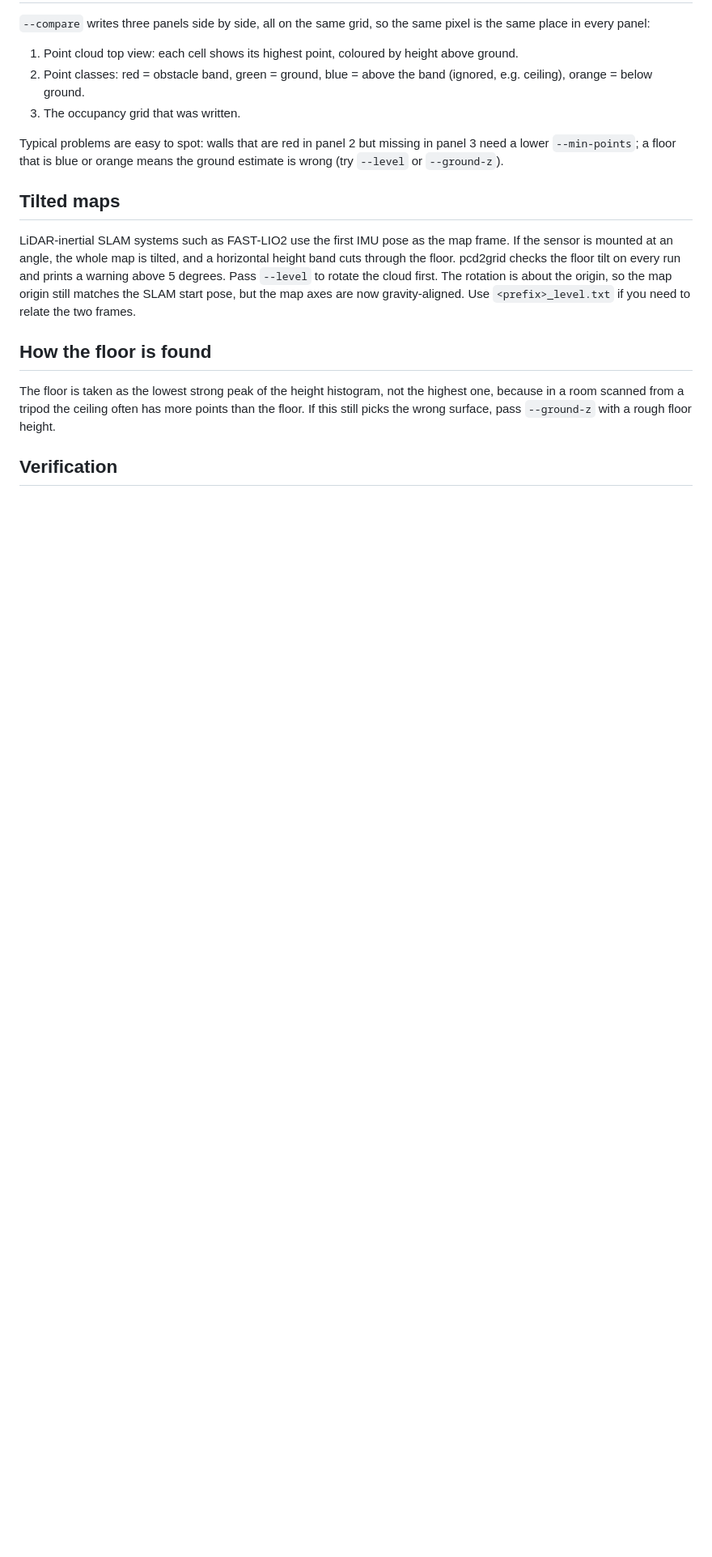
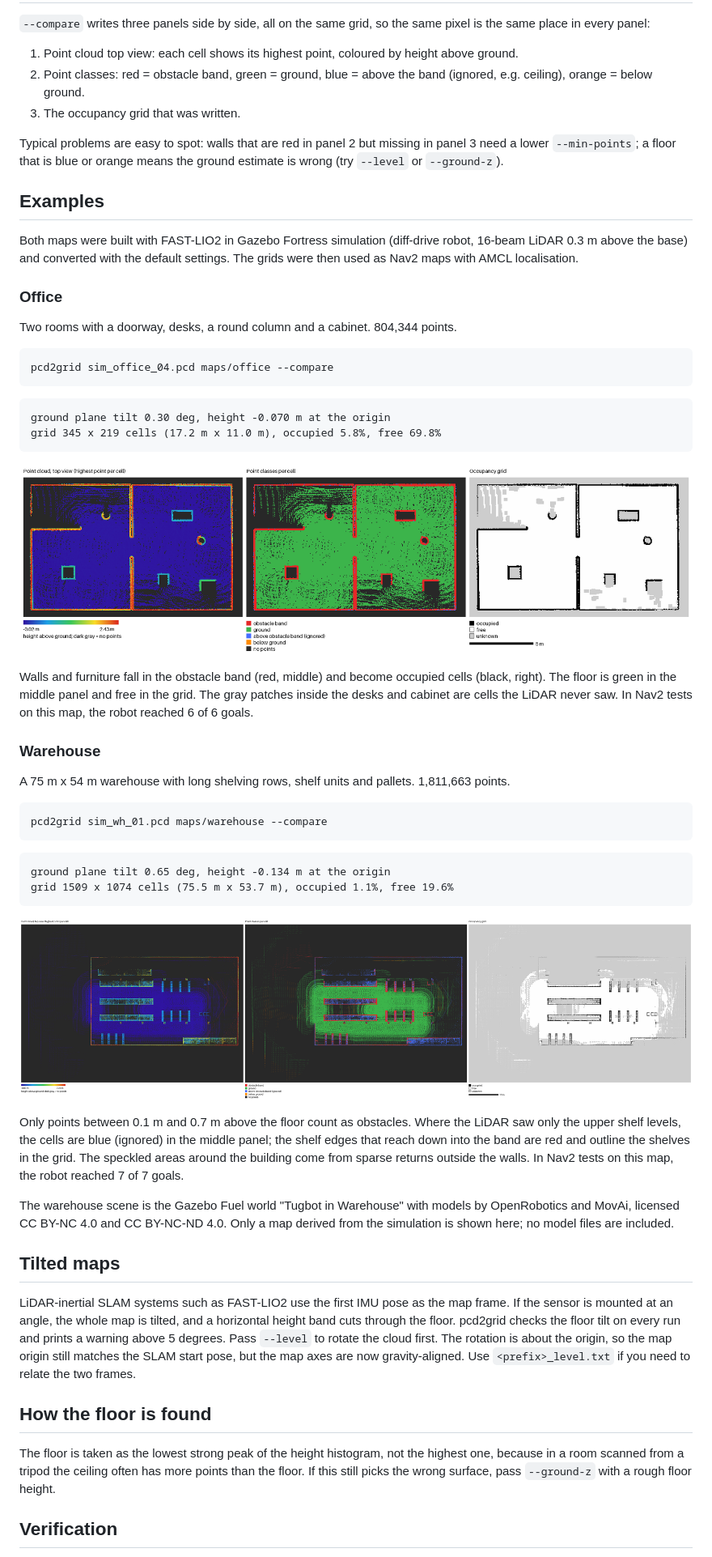
Before and after one commit to Leonhart999/pcd2grid, a Markdown page: README.md, the part around the change. Shown at 81% size. GitHub-like rendering; pictures changed too: docs/images/office_compare.png (added), docs/images/warehouse_compare.png (added); blank space fills up the shorter version.

Commit message:
Add office and warehouse examples to the README
Co-Authored-By: Claude Opus 5.5 <noreply@anthropic.com>

````diff
--- a/README.md
+++ b/README.md
@@ -70,6 +70,46 @@ Run `pcd2grid --help` for the full list.
 
 Typical problems are easy to spot: walls that are red in panel 2 but missing in panel 3 need a lower `--min-points`; a floor that is blue or orange means the ground estimate is wrong (try `--level` or `--ground-z`).
 
+## Examples
+
+Both maps were built with FAST-LIO2 in Gazebo Fortress simulation (diff-drive robot, 16-beam LiDAR 0.3 m above the base) and converted with the default settings. The grids were then used as Nav2 maps with AMCL localisation.
+
+### Office
+
+Two rooms with a doorway, desks, a round column and a cabinet. 804,344 points.
+
+```bash
+pcd2grid sim_office_04.pcd maps/office --compare
+```
+
+```text
+ground plane tilt 0.30 deg, height -0.070 m at the origin
+grid 345 x 219 cells (17.2 m x 11.0 m), occupied 5.8%, free 69.8%
+```
+
+![Office: point cloud top view, point classes and occupancy grid](docs/images/office_compare.png)
+
+Walls and furniture fall in the obstacle band (red, middle) and become occupied cells (black, right). The floor is green in the middle panel and free in the grid. The gray patches inside the desks and cabinet are cells the LiDAR never saw. In Nav2 tests on this map, the robot reached 6 of 6 goals.
+
+### Warehouse
+
+A 75 m x 54 m warehouse with long shelving rows, shelf units and pallets. 1,811,663 points.
+
+```bash
+pcd2grid sim_wh_01.pcd maps/warehouse --compare
+```
+
+```text
+ground plane tilt 0.65 deg, height -0.134 m at the origin
+grid 1509 x 1074 cells (75.5 m x 53.7 m), occupied 1.1%, free 19.6%
+```
+
+![Warehouse: point cloud top view, point classes and occupancy grid](docs/images/warehouse_compare.png)
+
+Only points between 0.1 m and 0.7 m above the floor count as obstacles. Where the LiDAR saw only the upper shelf levels, the cells are blue (ignored) in the middle panel; the shelf edges that reach down into the band are red and outline the shelves in the grid. The speckled areas around the building come from sparse returns outside the walls. In Nav2 tests on this map, the robot reached 7 of 7 goals.
+
+The warehouse scene is the Gazebo Fuel world "Tugbot in Warehouse" with models by OpenRobotics and MovAi, licensed CC BY-NC 4.0 and CC BY-NC-ND 4.0. Only a map derived from the simulation is shown here; no model files are included.
+
 ## Tilted maps
 
 LiDAR-inertial SLAM systems such as FAST-LIO2 use the first IMU pose as the map frame. If the sensor is mounted at an angle, the whole map is tilted, and a horizontal height band cuts through the floor. pcd2grid checks the floor tilt on every run and prints a warning above 5 degrees. Pass `--level` to rotate the cloud first. The rotation is about the origin, so the map origin still matches the SLAM start pose, but the map axes are now gravity-aligned. Use `<prefix>_level.txt` if you need to relate the two frames.
````
